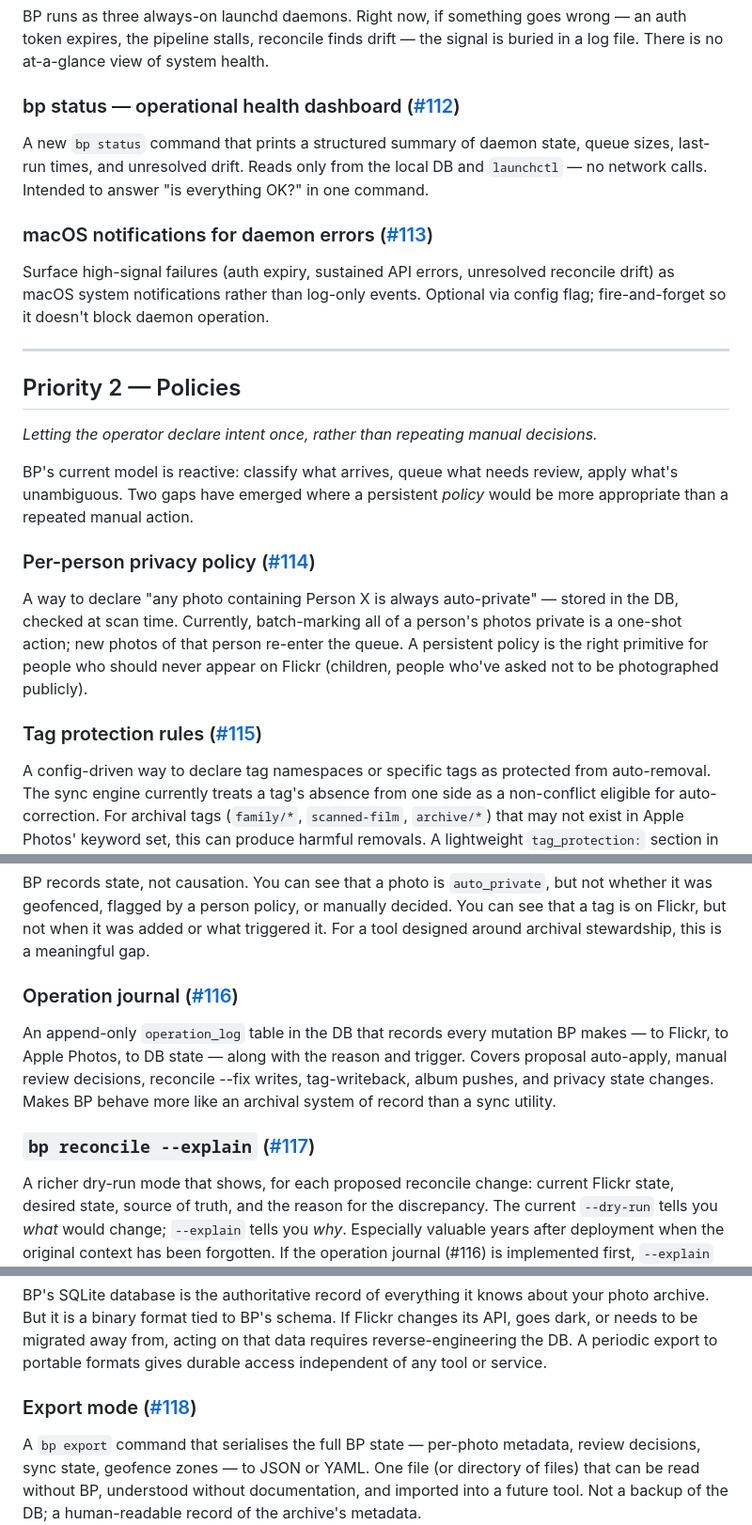
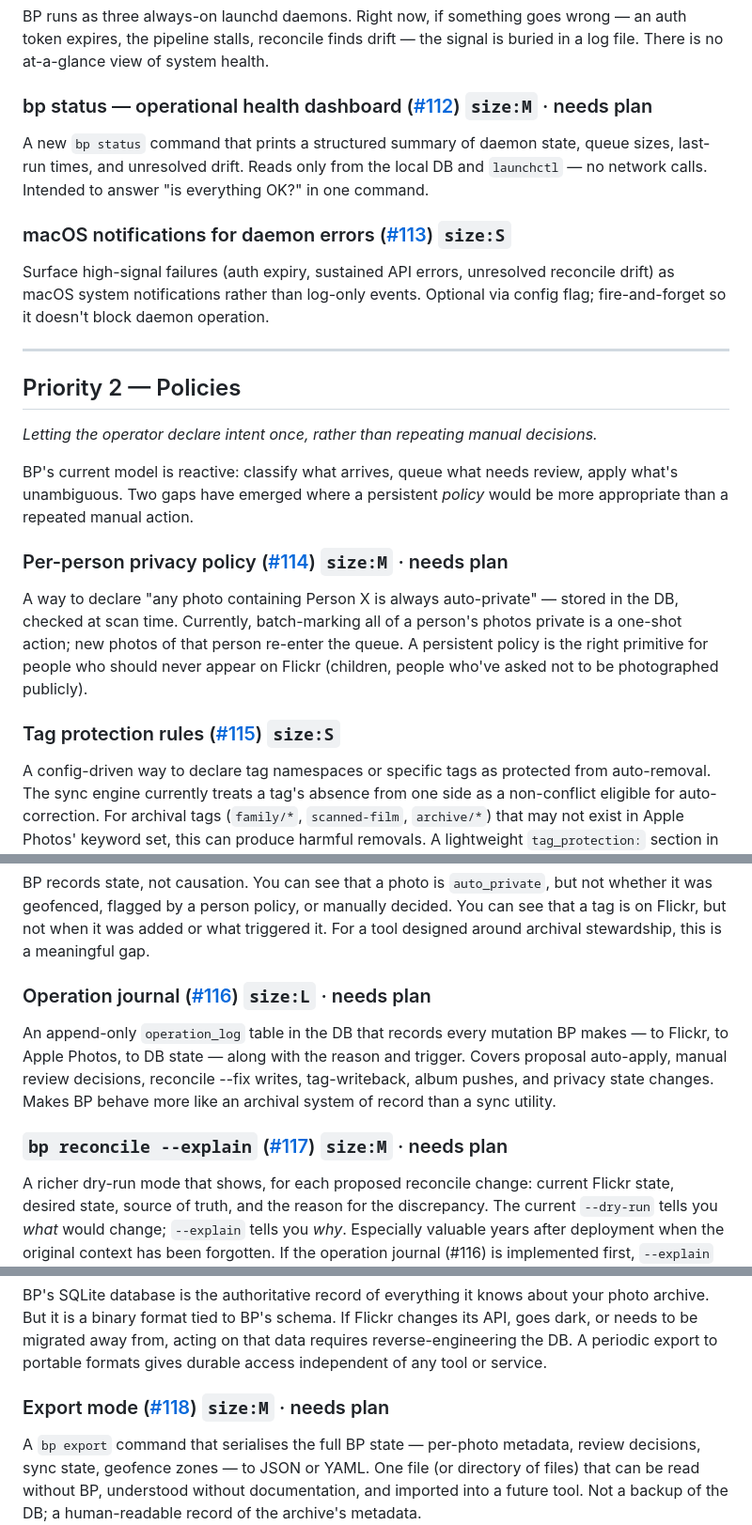
Before and after one commit to cdevers/Blue-Pearmain, a Markdown page: docs/future-directions.md, 3 parts joined by grey strips. Shown at 94% size. Drawn GitHub-style.

Commit message:
docs: add size estimates to future-directions; flag items needing plans
size:M — #112 (bp status), #114 (per-person policy), #117 (reconcile --explain), #118 (export)
size:L — #116 (operation journal)
size:S — #113 (notifications), #115 (tag protection)

Items #112, #114, #116, #117, #118 need implementation plans before work starts.

Co-Authored-By: Claude Sonnet 4.6 <noreply@anthropic.com>

```diff
--- a/docs/future-directions.md
+++ b/docs/future-directions.md
@@ -18,11 +18,11 @@ Future work should deepen those qualities, not compromise them. The ideas below
 
 BP runs as three always-on launchd daemons. Right now, if something goes wrong — an auth token expires, the pipeline stalls, reconcile finds drift — the signal is buried in a log file. There is no at-a-glance view of system health.
 
-### bp status — operational health dashboard ([#112](https://github.com/cdevers/Blue-Pearmain/issues/112))
+### bp status — operational health dashboard ([#112](https://github.com/cdevers/Blue-Pearmain/issues/112)) `size:M` · needs plan
 
 A new `bp status` command that prints a structured summary of daemon state, queue sizes, last-run times, and unresolved drift. Reads only from the local DB and `launchctl` — no network calls. Intended to answer "is everything OK?" in one command.
 
-### macOS notifications for daemon errors ([#113](https://github.com/cdevers/Blue-Pearmain/issues/113))
+### macOS notifications for daemon errors ([#113](https://github.com/cdevers/Blue-Pearmain/issues/113)) `size:S`
 
 Surface high-signal failures (auth expiry, sustained API errors, unresolved reconcile drift) as macOS system notifications rather than log-only events. Optional via config flag; fire-and-forget so it doesn't block daemon operation.
 
@@ -34,11 +34,11 @@ Surface high-signal failures (auth expiry, sustained API errors, unresolved reco
 
 BP's current model is reactive: classify what arrives, queue what needs review, apply what's unambiguous. Two gaps have emerged where a persistent *policy* would be more appropriate than a repeated manual action.
 
-### Per-person privacy policy ([#114](https://github.com/cdevers/Blue-Pearmain/issues/114))
+### Per-person privacy policy ([#114](https://github.com/cdevers/Blue-Pearmain/issues/114)) `size:M` · needs plan
 
 A way to declare "any photo containing Person X is always auto-private" — stored in the DB, checked at scan time. Currently, batch-marking all of a person's photos private is a one-shot action; new photos of that person re-enter the queue. A persistent policy is the right primitive for people who should never appear on Flickr (children, people who've asked not to be photographed publicly).
 
-### Tag protection rules ([#115](https://github.com/cdevers/Blue-Pearmain/issues/115))
+### Tag protection rules ([#115](https://github.com/cdevers/Blue-Pearmain/issues/115)) `size:S`
 
 A config-driven way to declare tag namespaces or specific tags as protected from auto-removal. The sync engine currently treats a tag's absence from one side as a non-conflict eligible for auto-correction. For archival tags (`family/*`, `scanned-film`, `archive/*`) that may not exist in Apple Photos' keyword set, this can produce harmful removals. A lightweight `tag_protection:` section in `config.yml` prevents this without a full policy engine.
 
@@ -50,11 +50,11 @@ A config-driven way to declare tag namespaces or specific tags as protected from
 
 BP records state, not causation. You can see that a photo is `auto_private`, but not whether it was geofenced, flagged by a person policy, or manually decided. You can see that a tag is on Flickr, but not when it was added or what triggered it. For a tool designed around archival stewardship, this is a meaningful gap.
 
-### Operation journal ([#116](https://github.com/cdevers/Blue-Pearmain/issues/116))
+### Operation journal ([#116](https://github.com/cdevers/Blue-Pearmain/issues/116)) `size:L` · needs plan
 
 An append-only `operation_log` table in the DB that records every mutation BP makes — to Flickr, to Apple Photos, to DB state — along with the reason and trigger. Covers proposal auto-apply, manual review decisions, reconcile --fix writes, tag-writeback, album pushes, and privacy state changes. Makes BP behave more like an archival system of record than a sync utility.
 
-### `bp reconcile --explain` ([#117](https://github.com/cdevers/Blue-Pearmain/issues/117))
+### `bp reconcile --explain` ([#117](https://github.com/cdevers/Blue-Pearmain/issues/117)) `size:M` · needs plan
 
 A richer dry-run mode that shows, for each proposed reconcile change: current Flickr state, desired state, source of truth, and the reason for the discrepancy. The current `--dry-run` tells you *what* would change; `--explain` tells you *why*. Especially valuable years after deployment when the original context has been forgotten. If the operation journal (#116) is implemented first, `--explain` can reference journal entries to show when a state was last changed and by what.
 
@@ -66,7 +66,7 @@ A richer dry-run mode that shows, for each proposed reconcile change: current Fl
 
 BP's SQLite database is the authoritative record of everything it knows about your photo archive. But it is a binary format tied to BP's schema. If Flickr changes its API, goes dark, or needs to be migrated away from, acting on that data requires reverse-engineering the DB. A periodic export to portable formats gives durable access independent of any tool or service.
 
-### Export mode ([#118](https://github.com/cdevers/Blue-Pearmain/issues/118))
+### Export mode ([#118](https://github.com/cdevers/Blue-Pearmain/issues/118)) `size:M` · needs plan
 
 A `bp export` command that serialises the full BP state — per-photo metadata, review decisions, sync state, geofence zones — to JSON or YAML. One file (or directory of files) that can be read without BP, understood without documentation, and imported into a future tool. Not a backup of the DB; a human-readable record of the archive's metadata.
 
```
